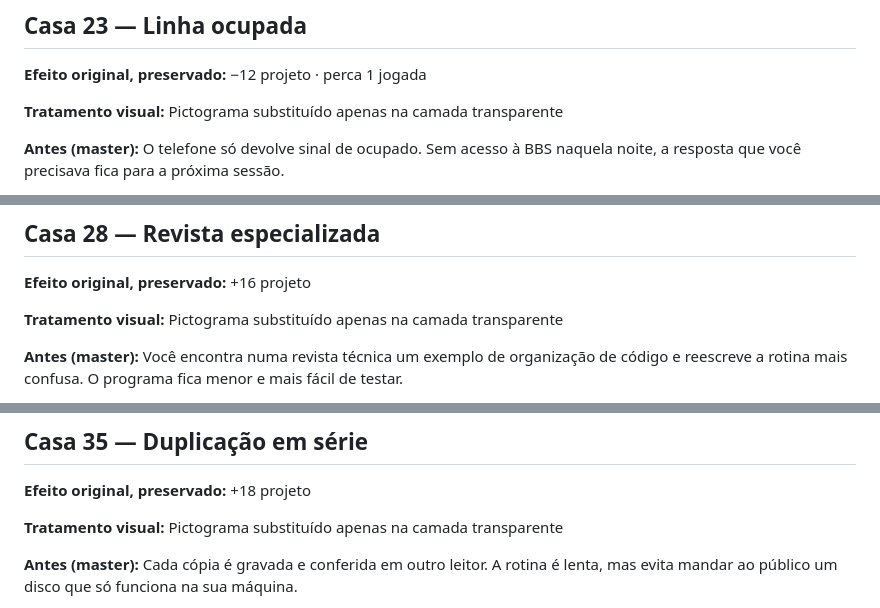
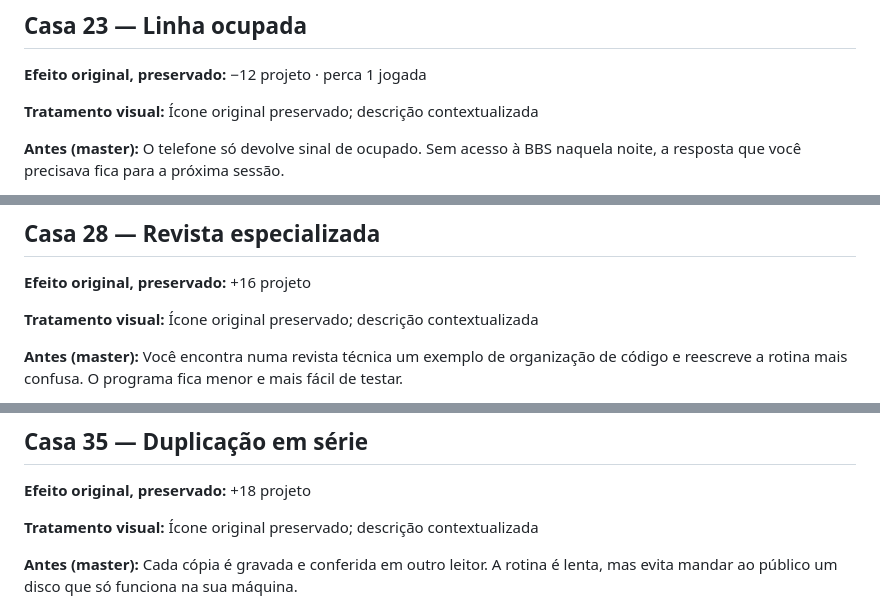
Before and after one commit to jrpasolini/retro-ghost-85, a Markdown page: PROPOSTA_TEXTUAL_40_CASAS.md, 3 parts joined by grey strips. Rendered like a GitHub page.

```diff
--- a/PROPOSTA_TEXTUAL_40_CASAS.md
+++ b/PROPOSTA_TEXTUAL_40_CASAS.md
@@ -227,7 +227,7 @@ A arte original foi **preservada**; os nove desenhos corrigidos estão numa cama
 
 **Efeito original, preservado:** −12 projeto · perca 1 jogada
 
-**Tratamento visual:** Pictograma substituído apenas na camada transparente
+**Tratamento visual:** Ícone original preservado; descrição contextualizada
 
 **Antes (master):** O telefone só devolve sinal de ocupado. Sem acesso à BBS naquela noite, a resposta que você precisava fica para a próxima sessão.
 
@@ -277,7 +277,7 @@ A arte original foi **preservada**; os nove desenhos corrigidos estão numa cama
 
 **Efeito original, preservado:** +16 projeto
 
-**Tratamento visual:** Pictograma substituído apenas na camada transparente
+**Tratamento visual:** Ícone original preservado; descrição contextualizada
 
 **Antes (master):** Você encontra numa revista técnica um exemplo de organização de código e reescreve a rotina mais confusa. O programa fica menor e mais fácil de testar.
 
@@ -347,7 +347,7 @@ A arte original foi **preservada**; os nove desenhos corrigidos estão numa cama
 
 **Efeito original, preservado:** +18 projeto
 
-**Tratamento visual:** Pictograma substituído apenas na camada transparente
+**Tratamento visual:** Ícone original preservado; descrição contextualizada
 
 **Antes (master):** Cada cópia é gravada e conferida em outro leitor. A rotina é lenta, mas evita mandar ao público um disco que só funciona na sua máquina.
 
```
Also changed, not shown: other parts of PROPOSTA_TEXTUAL_40_CASAS.md (+13 -12 lines).
